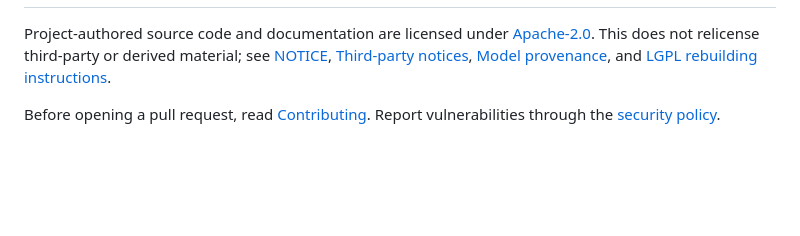
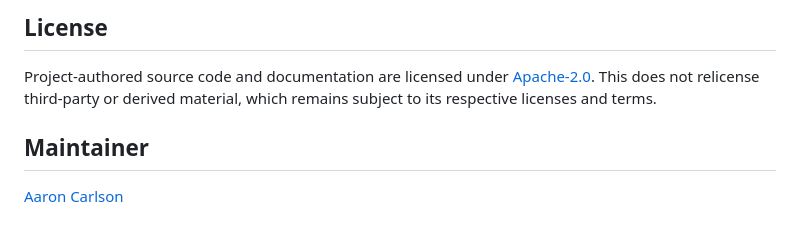
Before and after one commit to ajccarlson/flux-fidelity, a Markdown page: README.md, the part around one of its changes. Drawn GitHub-style; blank space fills up the shorter version.

Commit message:
Restructure README

```diff
--- a/README.md
+++ b/README.md
@@ -67,8 +96,9 @@ initializer and recurrent real-video runs in a temporary browser profile.
+## License
 
 Project-authored source code and documentation are licensed under
-[Apache-2.0](LICENSE). This does not relicense third-party or derived
-material; see [NOTICE](NOTICE), [Third-party notices](THIRD_PARTY_NOTICES.md),
-[Model provenance](docs/compliance/MODEL_PROVENANCE.md), and
-[LGPL rebuilding instructions](docs/compliance/LGPL_REBUILDING.md).
+[Apache-2.0](LICENSE). This does not relicense third-party or derived material,
+which remains subject to its respective licenses and terms.
 
-Before opening a pull request, read [Contributing](.github/CONTRIBUTING.md). Report vulnerabilities through the [security policy](.github/SECURITY.md).
+## Maintainer
+
+[Aaron Carlson](https://github.com/ajccarlson)
```
Also changed, not shown: other parts of README.md (+67 -38 lines).
